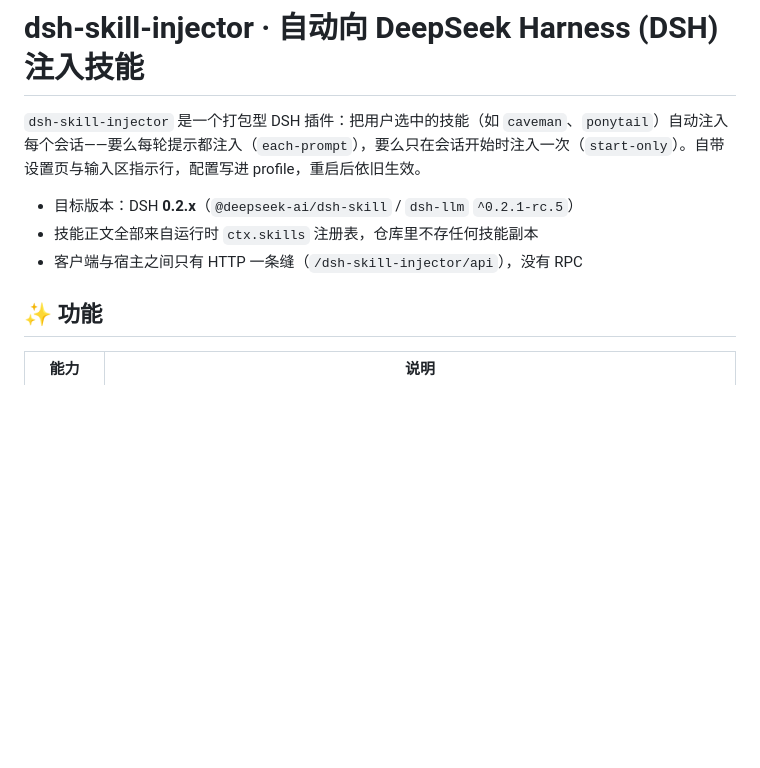
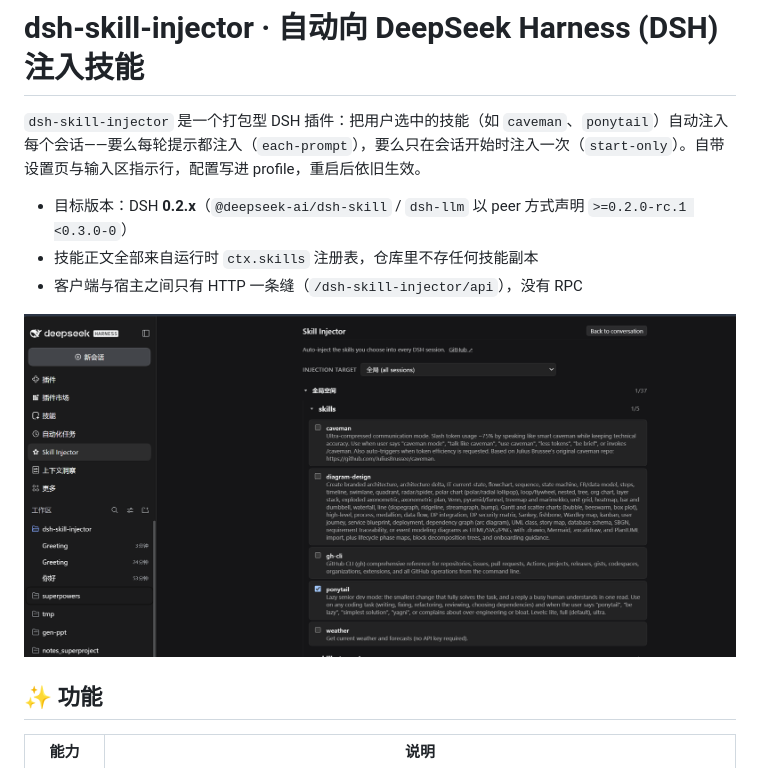
Before and after one commit to Ts-sound/dsh-skill-injector, a Markdown page: README.md, the part around the change. GitHub-like rendering; pictures changed too: docs/assets/skill-injector-panel.png (added); blank space fills up the shorter version.

Commit message:
docs: add panel screenshot and reference it from the README

```diff
--- a/README.md
+++ b/README.md
@@ -2,9 +2,11 @@
 
 `dsh-skill-injector` 是一个打包型 DSH 插件：把用户选中的技能（如 `caveman`、`ponytail`）自动注入每个会话——要么每轮提示都注入（`each-prompt`），要么只在会话开始时注入一次（`start-only`）。自带设置页与输入区指示行，配置写进 profile，重启后依旧生效。
 
-- 目标版本：DSH **0.2.x**（`@deepseek-ai/dsh-skill` / `dsh-llm` `^0.2.1-rc.5`）
+- 目标版本：DSH **0.2.x**（`@deepseek-ai/dsh-skill` / `dsh-llm` 以 peer 方式声明 `>=0.2.0-rc.1 <0.3.0-0`）
 - 技能正文全部来自运行时 `ctx.skills` 注册表，仓库里不存任何技能副本
 - 客户端与宿主之间只有 HTTP 一条缝（`/dsh-skill-injector/api`），没有 RPC
+
+![Skill Injector 全局面板：左侧边栏入口、注入目标下拉、按空间/目录折叠的技能列表](docs/assets/skill-injector-panel.png)
 
 ## ✨ 功能
 
```
